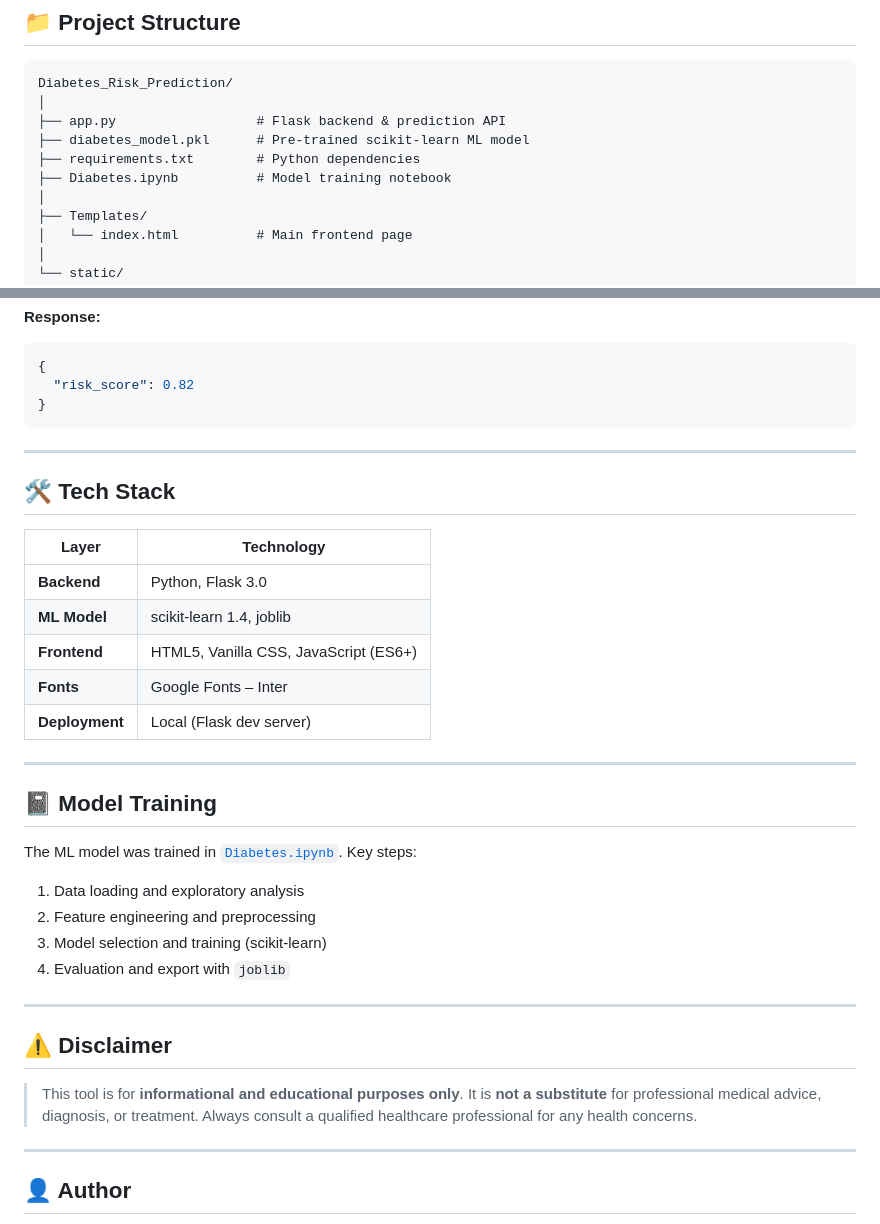
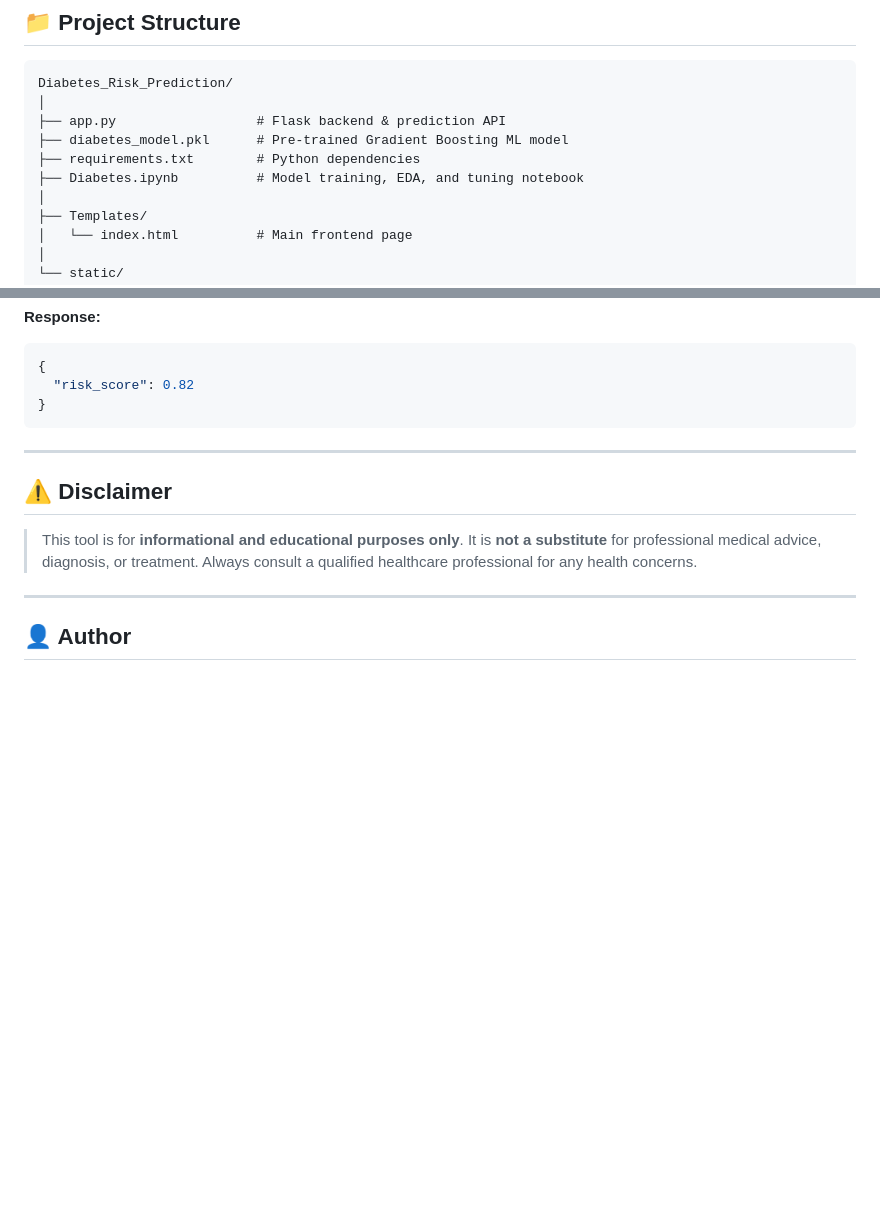
Before and after one commit to Raj-Kapuriya/Diabetes_Risk_Prediction, a Markdown page: README.md, 2 parts joined by grey strips. Rendered like a GitHub page; blank space fills up the shorter version.

```diff
--- a/README.md
+++ b/README.md
@@ -126,9 +131,9 @@ Then open your browser at **http://127.0.0.1:5000** 🎉
 Diabetes_Risk_Prediction/
 │
 ├── app.py                  # Flask backend & prediction API
-├── diabetes_model.pkl      # Pre-trained scikit-learn ML model
+├── diabetes_model.pkl      # Pre-trained Gradient Boosting ML model
 ├── requirements.txt        # Python dependencies
-├── Diabetes.ipynb          # Model training notebook
+├── Diabetes.ipynb          # Model training, EDA, and tuning notebook
 │
 ├── Templates/
 │   └── index.html          # Main frontend page
@@ -171,29 +176,6 @@ Accepts a JSON body with 10 health features and returns a risk score.
 
 ---
 
-## 🛠️ Tech Stack
-
-| Layer | Technology |
-|-------|-----------|
-| **Backend** | Python, Flask 3.0 |
-| **ML Model** | scikit-learn 1.4, joblib |
-| **Frontend** | HTML5, Vanilla CSS, JavaScript (ES6+) |
-| **Fonts** | Google Fonts – Inter |
-| **Deployment** | Local (Flask dev server) |
-
----
-
-## 📓 Model Training
-
-The ML model was trained in [`Diabetes.ipynb`](Diabetes.ipynb). Key steps:
-
-1. Data loading and exploratory analysis
-2. Feature engineering and preprocessing
-3. Model selection and training (scikit-learn)
-4. Evaluation and export with `joblib`
-
----
-
 ## ⚠️ Disclaimer
 
 > This tool is for **informational and educational purposes only**.
```
Also changed, not shown: other parts of README.md (+48 -43 lines).
